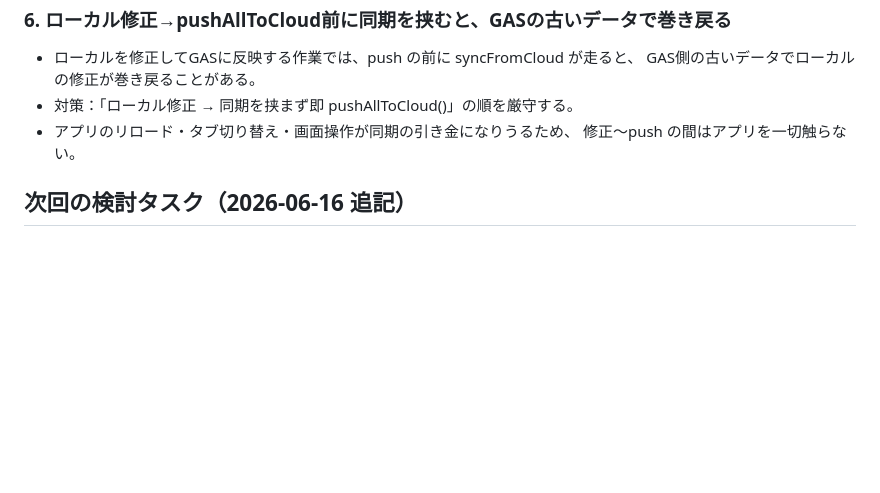
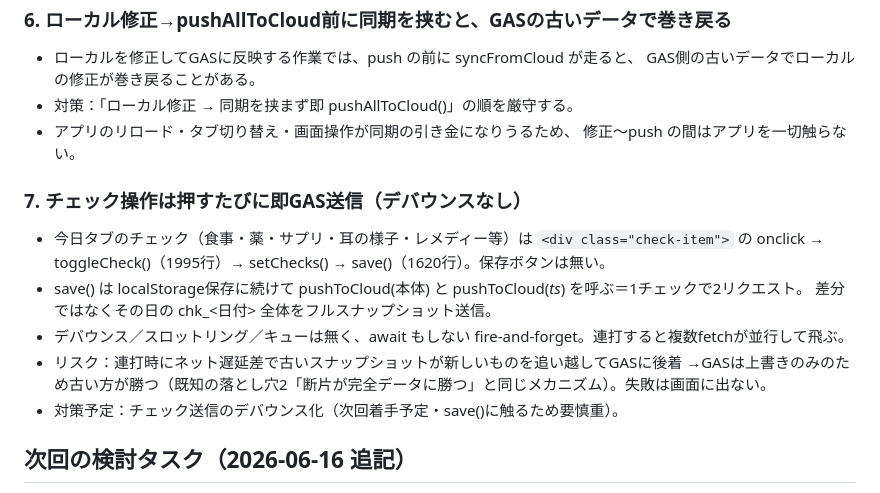
Before and after one commit to reirapooh19104-design/ao-health-management-sp, a Markdown page: CLAUDE.md, the part around the change. GitHub-like rendering; blank space fills up the shorter version.

Commit message:
docs: チェック即送信（デバウンスなし）の仕様をCLAUDE.mdに追記

```diff
--- a/CLAUDE.md
+++ b/CLAUDE.md
@@ -165,6 +165,16 @@ GitHub Pagesで公開、GASでデータ同期。Last-Write-Wins方式の双方
 - アプリのリロード・タブ切り替え・画面操作が同期の引き金になりうるため、
   修正〜push の間はアプリを一切触らない。
 
+### 7. チェック操作は押すたびに即GAS送信（デバウンスなし）
+- 今日タブのチェック（食事・薬・サプリ・耳の様子・レメディー等）は `<div class="check-item">` の
+  onclick → toggleCheck()（1995行）→ setChecks() → save()（1620行）。保存ボタンは無い。
+- save() は localStorage保存に続けて pushToCloud(本体) と pushToCloud(_ts_) を呼ぶ＝1チェックで2リクエスト。
+  差分ではなくその日の chk_<日付> 全体をフルスナップショット送信。
+- デバウンス／スロットリング／キューは無く、await もしない fire-and-forget。連打すると複数fetchが並行して飛ぶ。
+- リスク：連打時にネット遅延差で古いスナップショットが新しいものを追い越してGASに後着
+  →GASは上書きのみのため古い方が勝つ（既知の落とし穴2「断片が完全データに勝つ」と同じメカニズム）。失敗は画面に出ない。
+- 対策予定：チェック送信のデバウンス化（次回着手予定・save()に触るため要慎重）。
+
 ## 次回の検討タスク（2026-06-16 追記）
 - 起動時の自動同期が双方向（push含む）か片方向（受信のみ）かを調査し、
   双方向ならGAS汚染拡散を防ぐため起動時pushの抑制または整合チェックを検討する。
```
